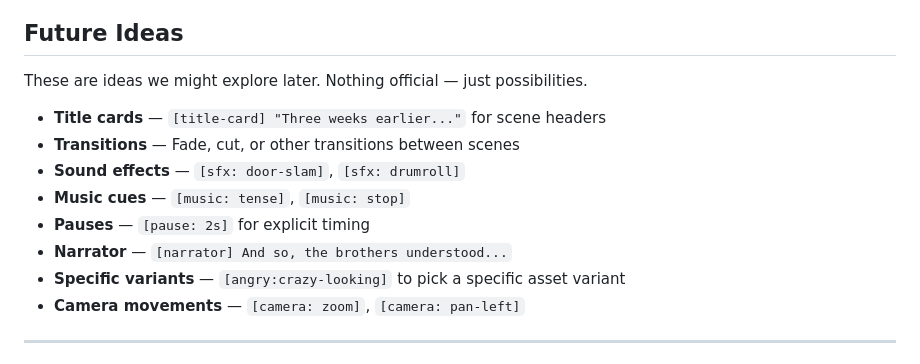
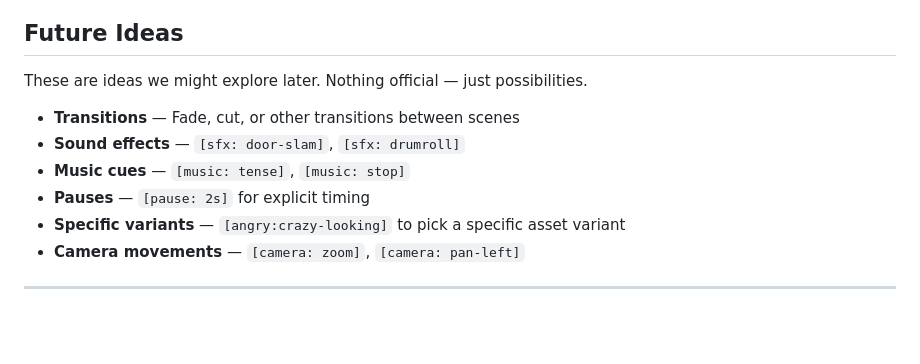
Before and after one commit to preetoshii/foreigners, a Markdown page: docs/fsl/FSL.md, the part around the change. Drawn GitHub-style; blank space fills up the shorter version.

Commit message:
FSL: Remove title cards and narrator from future ideas

```diff
--- a/docs/fsl/FSL.md
+++ b/docs/fsl/FSL.md
@@ -207,12 +207,10 @@ The `shot:` prefix distinguishes shot tags from state tags, making parsing unamb
 
 These are ideas we might explore later. Nothing official — just possibilities.
 
-- **Title cards** — `[title-card] "Three weeks earlier..."` for scene headers
 - **Transitions** — Fade, cut, or other transitions between scenes
 - **Sound effects** — `[sfx: door-slam]`, `[sfx: drumroll]`
 - **Music cues** — `[music: tense]`, `[music: stop]`
 - **Pauses** — `[pause: 2s]` for explicit timing
-- **Narrator** — `[narrator] And so, the brothers understood...`
 - **Specific variants** — `[angry:crazy-looking]` to pick a specific asset variant
 - **Camera movements** — `[camera: zoom]`, `[camera: pan-left]`
 
```
